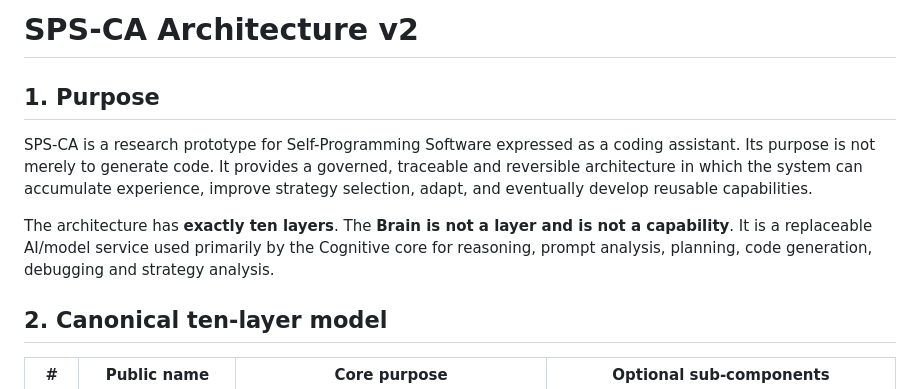
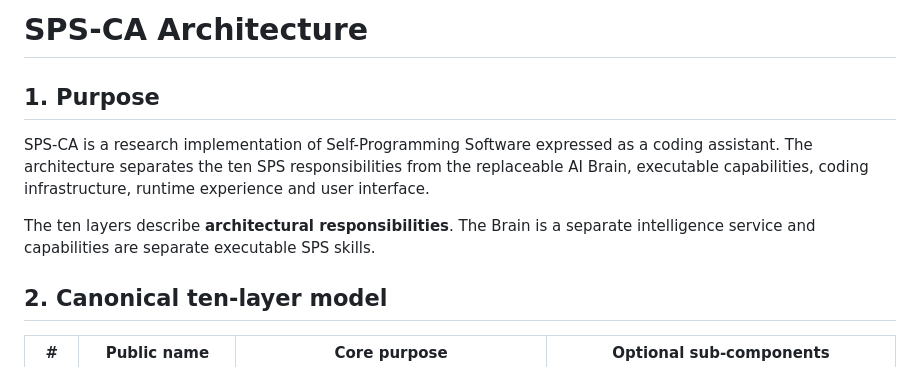
Before and after one commit to muhammadnaumantahir/SPS_CA, a Markdown page: docs/ARCHITECTURE.md, the part around one of its changes. Drawn GitHub-style.

```diff
--- a/docs/ARCHITECTURE.md
+++ b/docs/ARCHITECTURE.md
@@ -1,10 +1,10 @@
-# SPS-CA Architecture v2
+# SPS-CA Architecture
 
 ## 1. Purpose
 
-SPS-CA is a research prototype for Self-Programming Software expressed as a coding assistant. Its purpose is not merely to generate code. It provides a governed, traceable and reversible architecture in which the system can accumulate experience, improve strategy selection, adapt, and eventually develop reusable capabilities.
+SPS-CA is a research implementation of Self-Programming Software expressed as a coding assistant. The architecture separates the ten SPS responsibilities from the replaceable AI Brain, executable capabilities, coding infrastructure, runtime experience and user interface.
 
-The architecture has **exactly ten layers**. The **Brain is not a layer and is not a capability**. It is a replaceable AI/model service used primarily by the Cognitive core for reasoning, prompt analysis, planning, code generation, debugging and strategy analysis.
+The ten layers describe **architectural responsibilities**. The Brain is a separate intelligence service and capabilities are separate executable SPS skills.
 
 ## 2. Canonical ten-layer model
 
```
Also changed, not shown: other parts of docs/ARCHITECTURE.md (+92 -105 lines).
